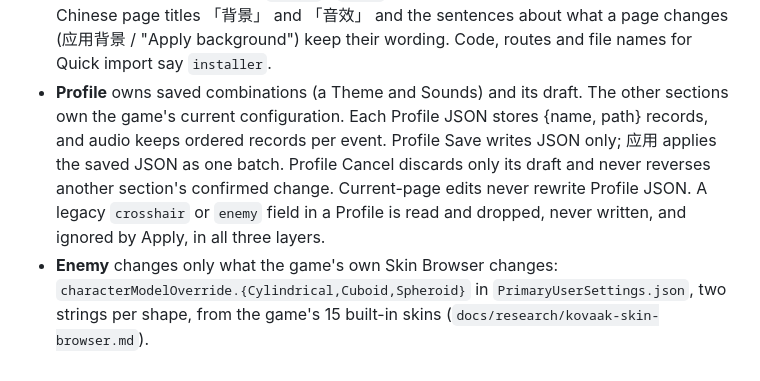
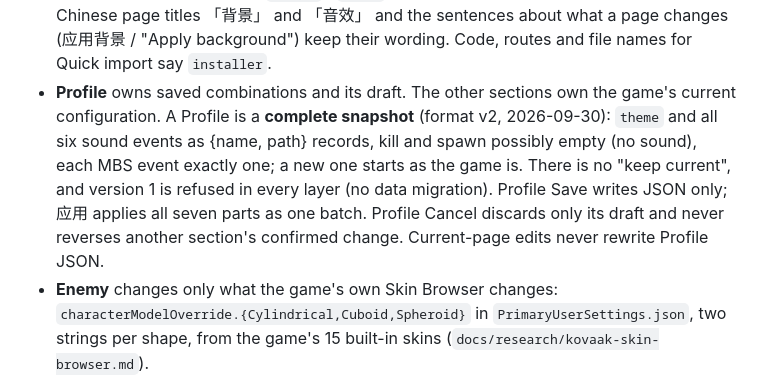
Before and after one commit to JerryLove77/aimloom, a Markdown page: CLAUDE.md, the part around the change. GitHub-like rendering.

```diff
--- a/CLAUDE.md
+++ b/CLAUDE.md
@@ -23,12 +23,13 @@ to change a running game: KovaaK keeps its settings in memory and rewrites
   and Profile JSON fields say `scheme` / `audio`, while the player sees Theme / Sounds. The Chinese
   page titles 「背景」 and 「音效」 and the sentences about what a page changes (应用背景 / "Apply
   background") keep their wording. Code, routes and file names for Quick import say `installer`.
-- **Profile** owns saved combinations (a Theme and Sounds) and its draft. The other sections own the
-  game's current configuration. Each Profile JSON stores {name, path} records, and audio keeps
-  ordered records per event. Profile Save writes JSON only; 应用 applies the saved JSON as one
-  batch. Profile Cancel discards only its draft and never reverses another section's confirmed
-  change. Current-page edits never rewrite Profile JSON. A legacy `crosshair` or `enemy` field in
-  a Profile is read and dropped, never written, and ignored by Apply, in all three layers.
+- **Profile** owns saved combinations and its draft. The other sections own the game's current
+  configuration. A Profile is a **complete snapshot** (format v2, 2026-09-30): `theme` and all six
+  sound events as {name, path} records, kill and spawn possibly empty (no sound), each MBS event
+  exactly one; a new one starts as the game is. There is no "keep current", and version 1 is
+  refused in every layer (no data migration). Profile Save writes JSON only; 应用 applies all
+  seven parts as one batch. Profile Cancel discards only its draft and never reverses another
+  section's confirmed change. Current-page edits never rewrite Profile JSON.
 - **Enemy** changes only what the game's own Skin Browser changes:
   `characterModelOverride.{Cylindrical,Cuboid,Spheroid}` in `PrimaryUserSettings.json`, two strings
   per shape, from the game's 15 built-in skins (`docs/research/kovaak-skin-browser.md`).
```
Also changed, not shown: docs/installer-ui-interactions.md (+4 -2 lines), 1 other file.
